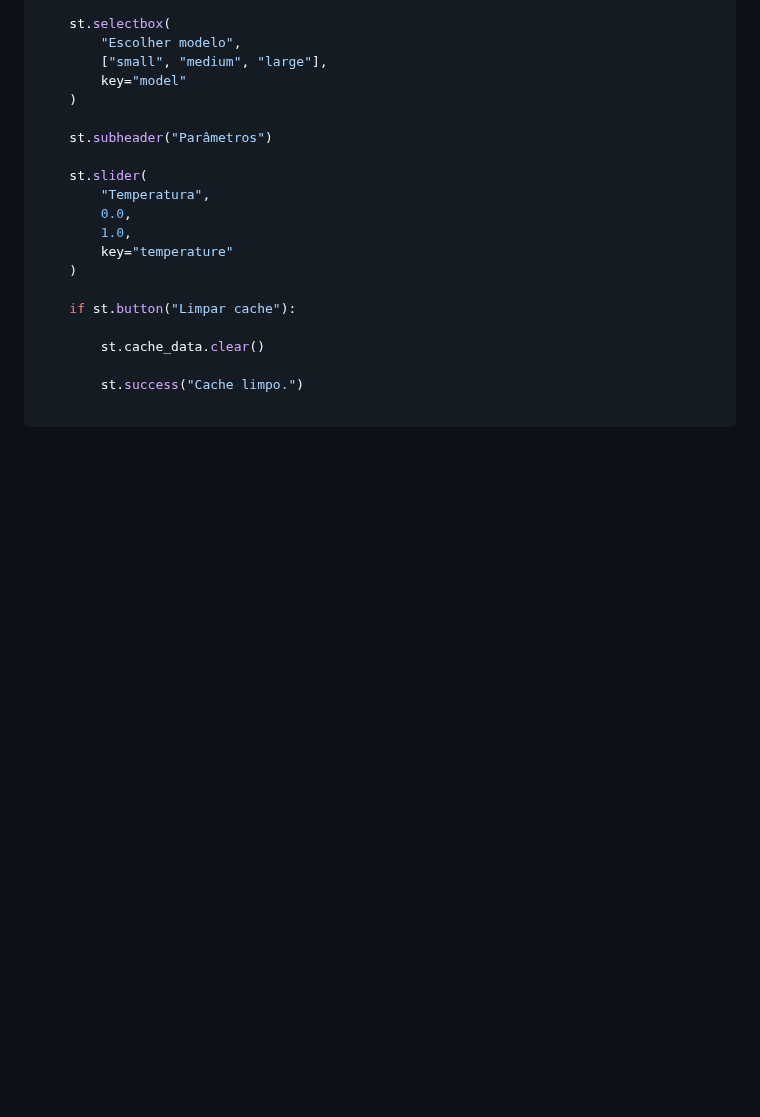
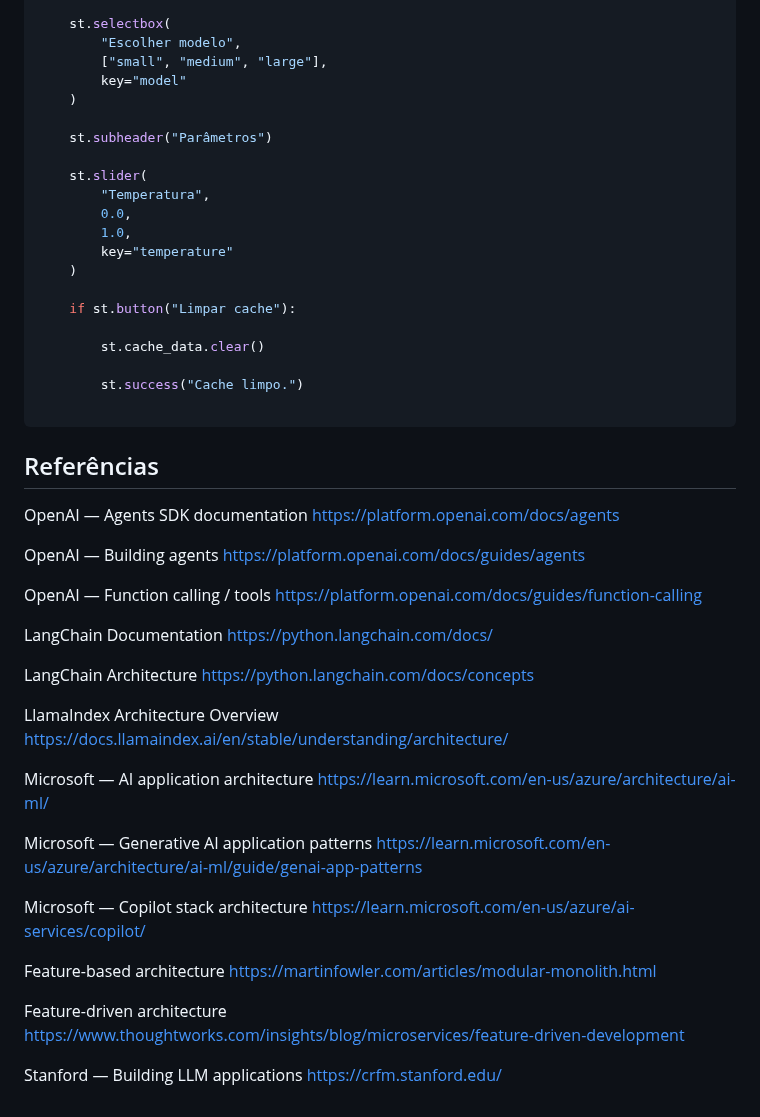
Before and after one commit to LucasRios/FIAP, a Markdown page: Aula06/modularização.md, the part around the change. Drawn GitHub-style; blank space fills up the shorter version.

````diff
--- a/Aula06/modularização.md
+++ b/Aula06/modularização.md
@@ -915,3 +915,40 @@ def render():
         st.success("Cache limpo.")
 
 ```
+
+## Referências
+OpenAI — Agents SDK documentation
+https://platform.openai.com/docs/agents
+
+OpenAI — Building agents
+https://platform.openai.com/docs/guides/agents
+
+OpenAI — Function calling / tools
+https://platform.openai.com/docs/guides/function-calling
+
+LangChain Documentation
+https://python.langchain.com/docs/
+
+LangChain Architecture
+https://python.langchain.com/docs/concepts
+
+LlamaIndex Architecture Overview
+https://docs.llamaindex.ai/en/stable/understanding/architecture/
+
+Microsoft — AI application architecture
+https://learn.microsoft.com/en-us/azure/architecture/ai-ml/
+
+Microsoft — Generative AI application patterns
+https://learn.microsoft.com/en-us/azure/architecture/ai-ml/guide/genai-app-patterns
+
+Microsoft — Copilot stack architecture
+https://learn.microsoft.com/en-us/azure/ai-services/copilot/
+
+Feature-based architecture
+https://martinfowler.com/articles/modular-monolith.html
+
+Feature-driven architecture
+https://www.thoughtworks.com/insights/blog/microservices/feature-driven-development
+
+Stanford — Building LLM applications
+https://crfm.stanford.edu/
````
